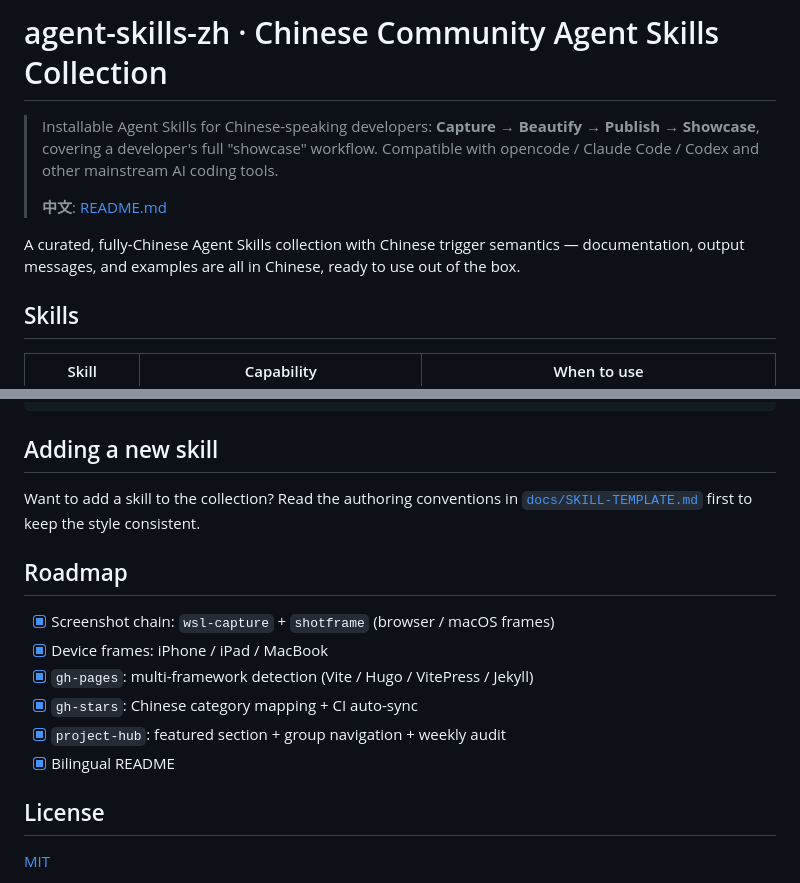
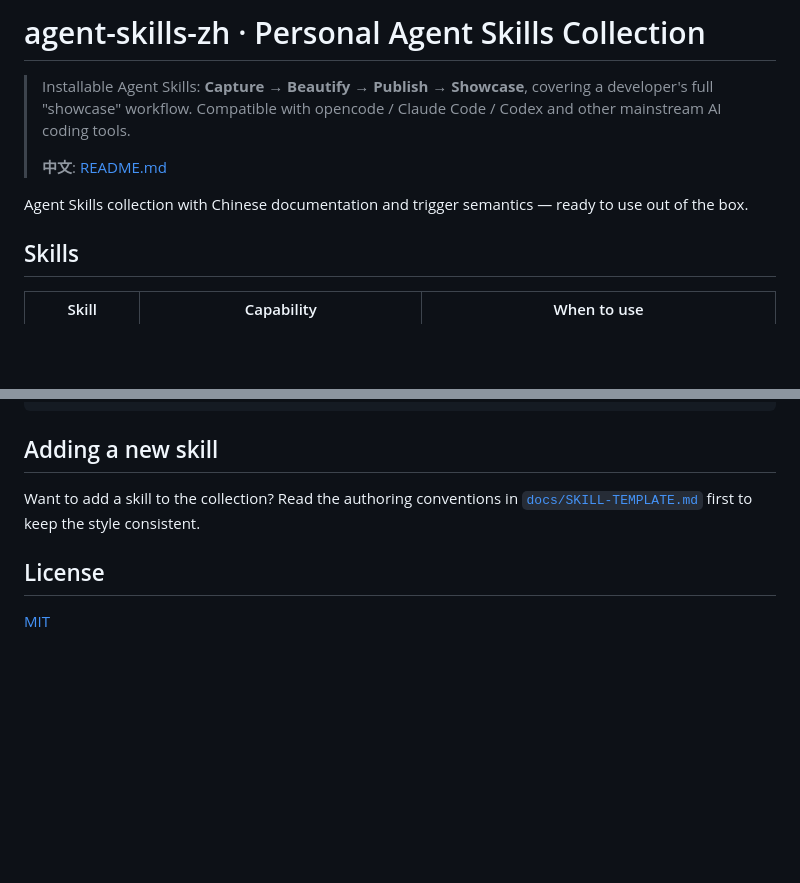
Before and after one commit to holtwood/agent-skills-kit, a Markdown page: README.en.md, 2 parts joined by grey strips. Rendered like a GitHub page; blank space fills up the shorter version.

```diff
--- a/README.en.md
+++ b/README.en.md
@@ -1,11 +1,11 @@
-# agent-skills-zh · Chinese Community Agent Skills Collection
+# agent-skills-zh · Personal Agent Skills Collection
 
-> Installable Agent Skills for Chinese-speaking developers: **Capture → Beautify → Publish → Showcase**, covering a developer's full "showcase" workflow.
+> Installable Agent Skills: **Capture → Beautify → Publish → Showcase**, covering a developer's full "showcase" workflow.
 > Compatible with opencode / Claude Code / Codex and other mainstream AI coding tools.
 >
 > **中文**: [README.md](./README.md)
 
-A curated, fully-Chinese Agent Skills collection with Chinese trigger semantics — documentation, output messages, and examples are all in Chinese, ready to use out of the box.
+Agent Skills collection with Chinese documentation and trigger semantics — ready to use out of the box.
 
 ## Skills
 
@@ -72,15 +72,6 @@ bash skills/gh-pages/scripts/setup-pages.sh holtwood/agent-skills-zh
 
 Want to add a skill to the collection? Read the authoring conventions in [`docs/SKILL-TEMPLATE.md`](./docs/SKILL-TEMPLATE.md) first to keep the style consistent.
 
-## Roadmap
-
-- [x] Screenshot chain: `wsl-capture` + `shotframe` (browser / macOS frames)
-- [x] Device frames: iPhone / iPad / MacBook
-- [x] `gh-pages`: multi-framework detection (Vite / Hugo / VitePress / Jekyll)
-- [x] `gh-stars`: Chinese category mapping + CI auto-sync
-- [x] `project-hub`: featured section + group navigation + weekly audit
-- [x] Bilingual README
-
 ## License
 
 [MIT](./LICENSE)
```
Also changed, not shown: README.md (+3 -12 lines).
